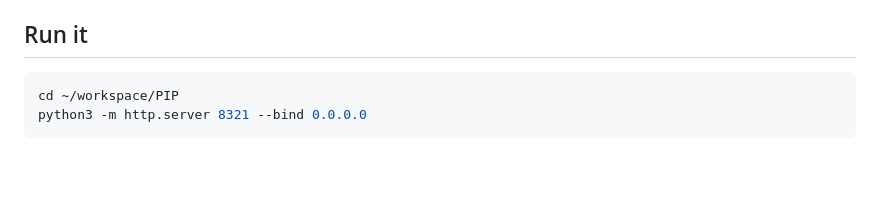
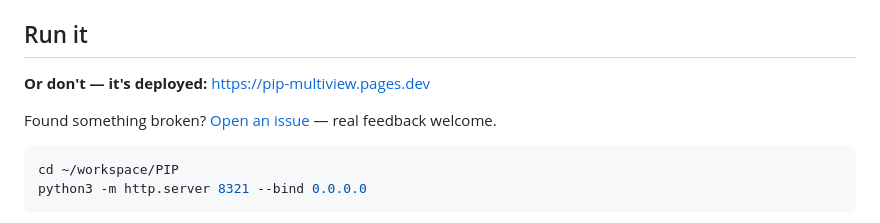
Before and after one commit to behole/pip-multiview, a Markdown page: README.md, the part around the change. GitHub-like rendering; blank space fills up the shorter version.

Commit message:
README: try-it link + feedback pointer

````diff
--- a/README.md
+++ b/README.md
@@ -43,6 +43,10 @@ solo one audio, ignore the algorithm entirely.
 
 ## Run it
 
+**Or don't — it's deployed:** https://pip-multiview.pages.dev
+
+Found something broken? [Open an issue](https://github.com/behole/pip-multiview/issues) — real feedback welcome.
+
 ```sh
 cd ~/workspace/PIP
 python3 -m http.server 8321 --bind 0.0.0.0
````
